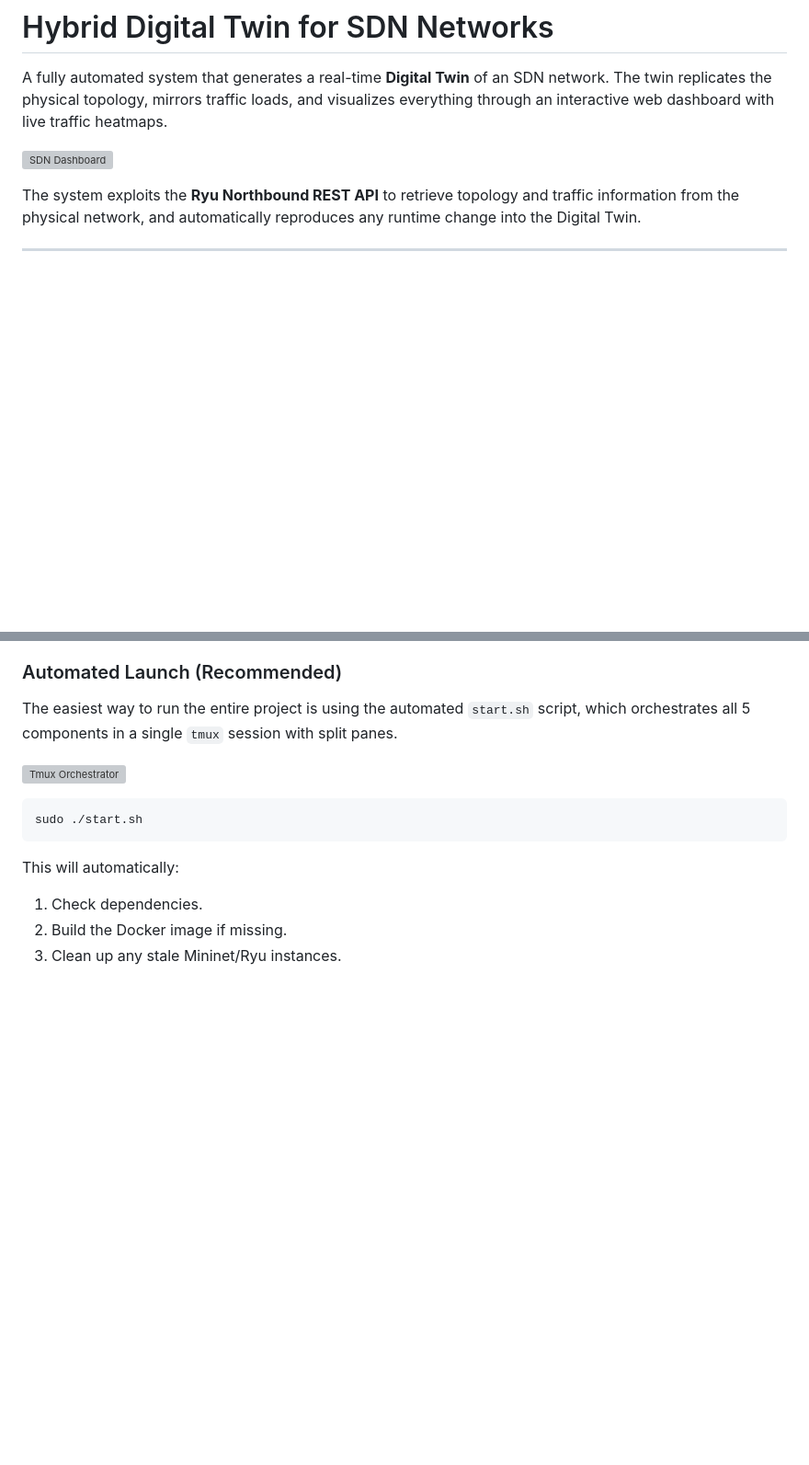
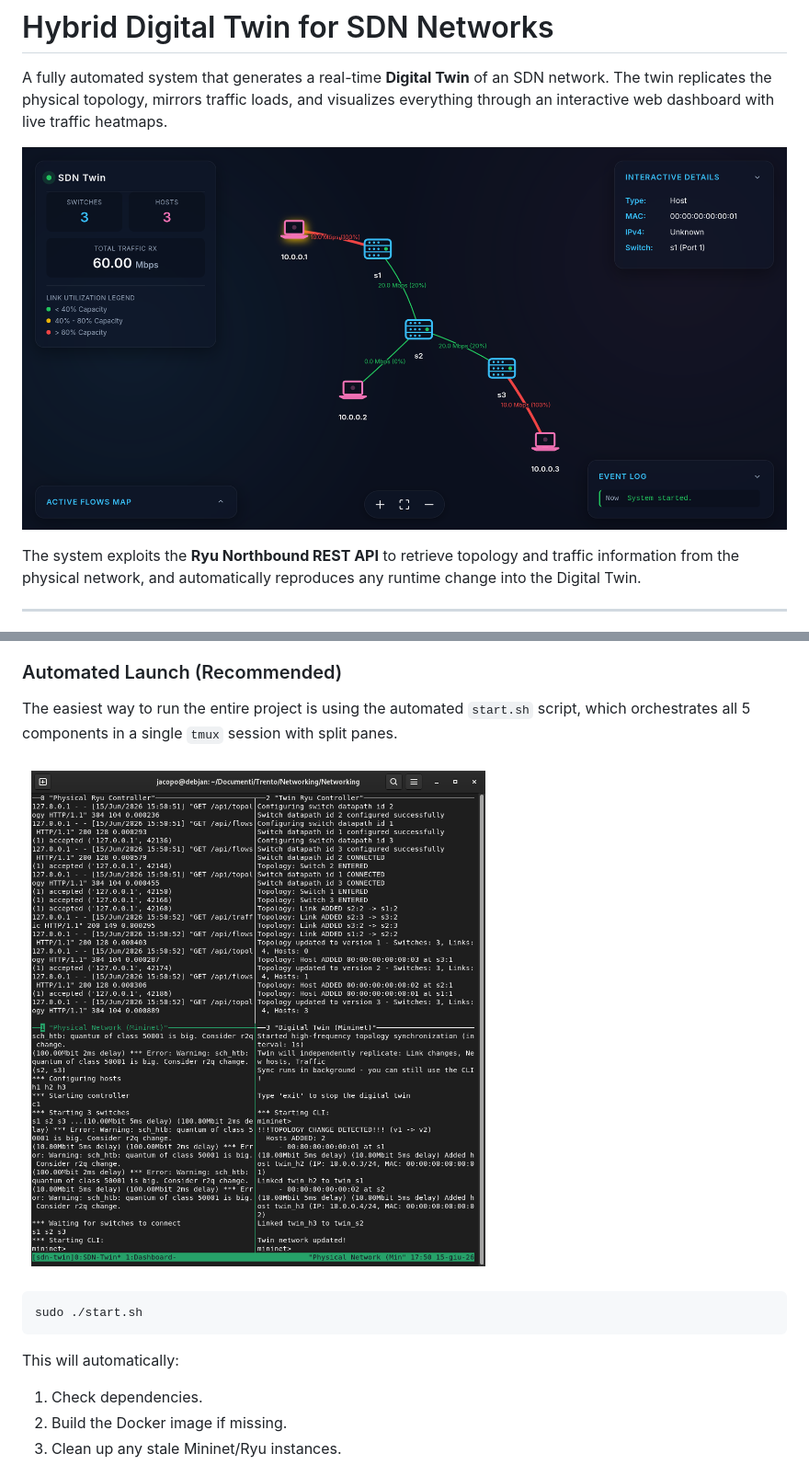
Before and after one commit to JKORRA/Networking, a Markdown page: README.md, 2 parts joined by grey strips. Shown at 92% size. Rendered like a GitHub page; blank space fills up the shorter version; grey boxes are pictures that could not be loaded.

Commit message:
Fix wrong path for photos on README

````diff
--- a/README.md
+++ b/README.md
@@ -2,7 +2,7 @@
 
 A fully automated system that generates a real-time **Digital Twin** of an SDN network. The twin replicates the physical topology, mirrors traffic loads, and visualizes everything through an interactive web dashboard with live traffic heatmaps.
 
-![SDN Dashboard](photos/sdn_dashboard.png)
+![SDN Dashboard](assets/sdn_dashboard.png)
 
 The system exploits the **Ryu Northbound REST API** to retrieve topology and traffic information from the physical network, and automatically reproduces any runtime change into the Digital Twin.
 
@@ -218,7 +218,7 @@ The Mininet Python library is installed system-wide by the `mininet` apt package
 
 The easiest way to run the entire project is using the automated `start.sh` script, which orchestrates all 5 components in a single `tmux` session with split panes.
 
-![Tmux Orchestrator](photos/tmux.png)
+![Tmux Orchestrator](assets/tmux.png)
 
 ```bash
 sudo ./start.sh
````
